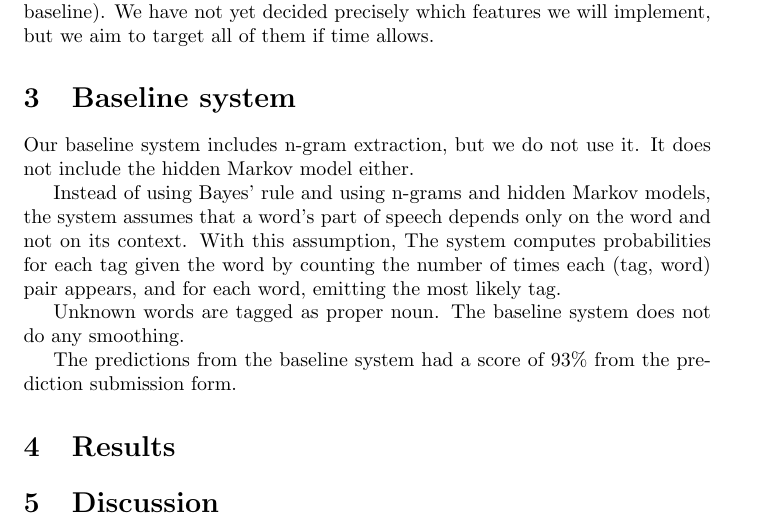
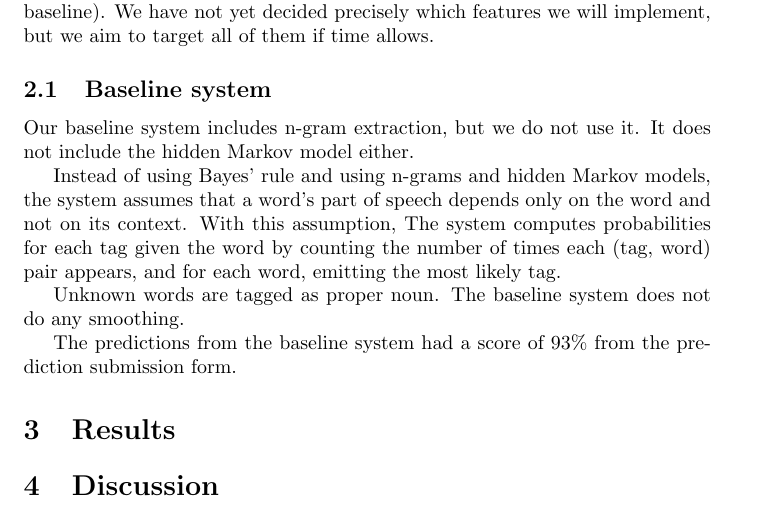
Before and after one commit to astory/cs4740_2, a LaTeX document (papers/part2.tex): part of page 3 of 3, cut so that both start at the same text. Compiled offline with pdfLaTeX.

```diff
--- a/papers/part2.tex
+++ b/papers/part2.tex
@@ -1,4 +1,5 @@
 \documentclass{article}
+\usepackage{amsmath}
 \usepackage{booktabs}
 %By 11:59pm, Thursday, March 10th, you need to submit:
 %1. A short document that indicates your plan for the project
@@ -122,7 +123,7 @@
 %The document should describe the baseline system, report the baseline
 %predictions for the task, and explain how you got them(e.g. wrote your
 %own code, used a package, used the web-based scorer).
-\section{Baseline system}
+\subsection{Baseline system}
 Our baseline system includes n-gram extraction,
 but we do not use it.
 It does not include the hidden Markov model either.
```
